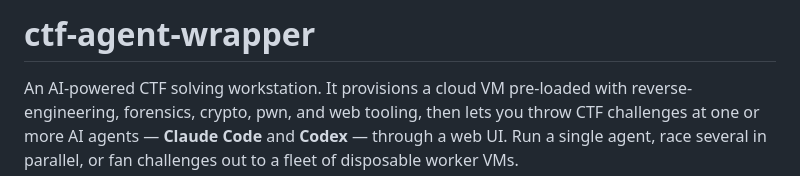
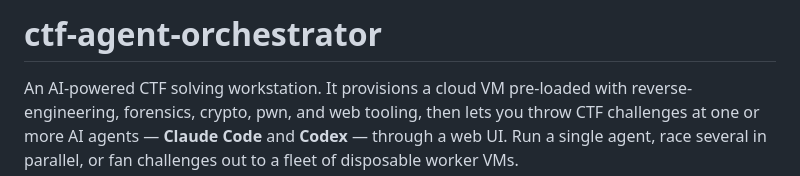
Before and after one commit to NUSGreyhats/ctf-agent-orchestrator-public, a Markdown page: README.md, the part around the change. Drawn GitHub-style.

Commit message:
docs: rename project to ctf-agent-orchestrator
Repo renamed from ctf-agent-wrapper to ctf-agent-orchestrator; update
the README title to match. Runtime install paths (/root/ctf-agent-wrapper)
are left unchanged to avoid breaking existing deployments.

Co-Authored-By: Claude Opus 4.8 (1M context) <noreply@anthropic.com>

```diff
--- a/README.md
+++ b/README.md
@@ -1,4 +1,4 @@
-# ctf-agent-wrapper
+# ctf-agent-orchestrator
 
 An AI-powered CTF solving workstation. It provisions a cloud VM pre-loaded with reverse-engineering, forensics, crypto, pwn, and web tooling, then lets you throw CTF challenges at one or more AI agents — **Claude Code** and **Codex** — through a web UI. Run a single agent, race several in parallel, or fan challenges out to a fleet of disposable worker VMs.
 
```
